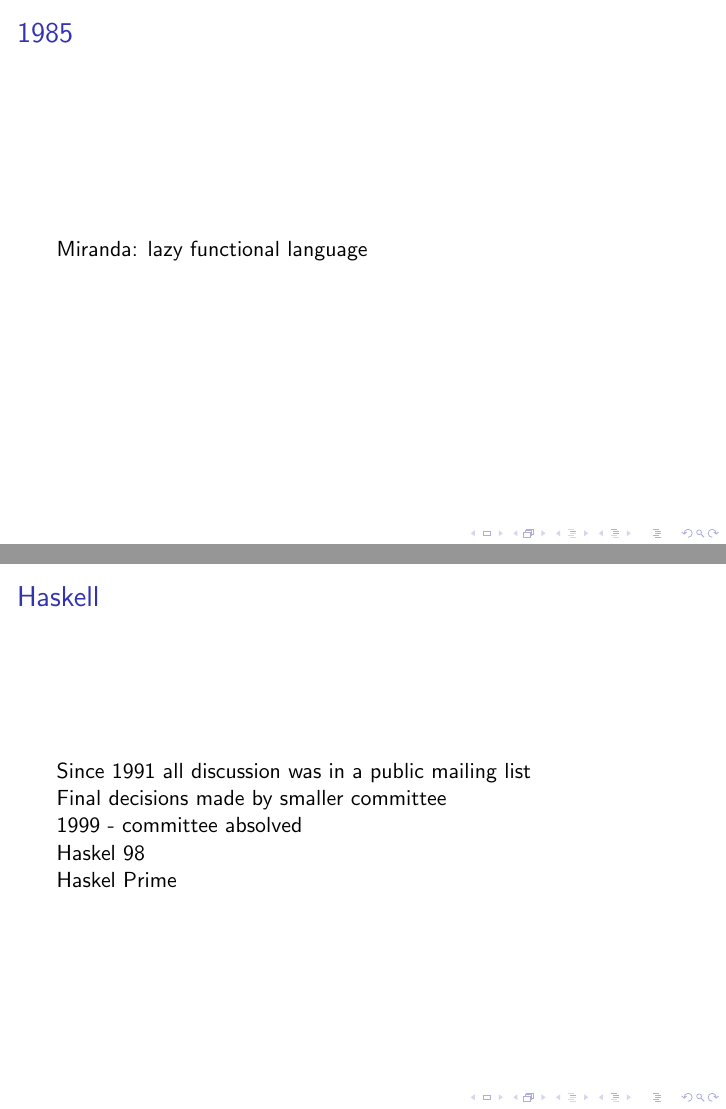
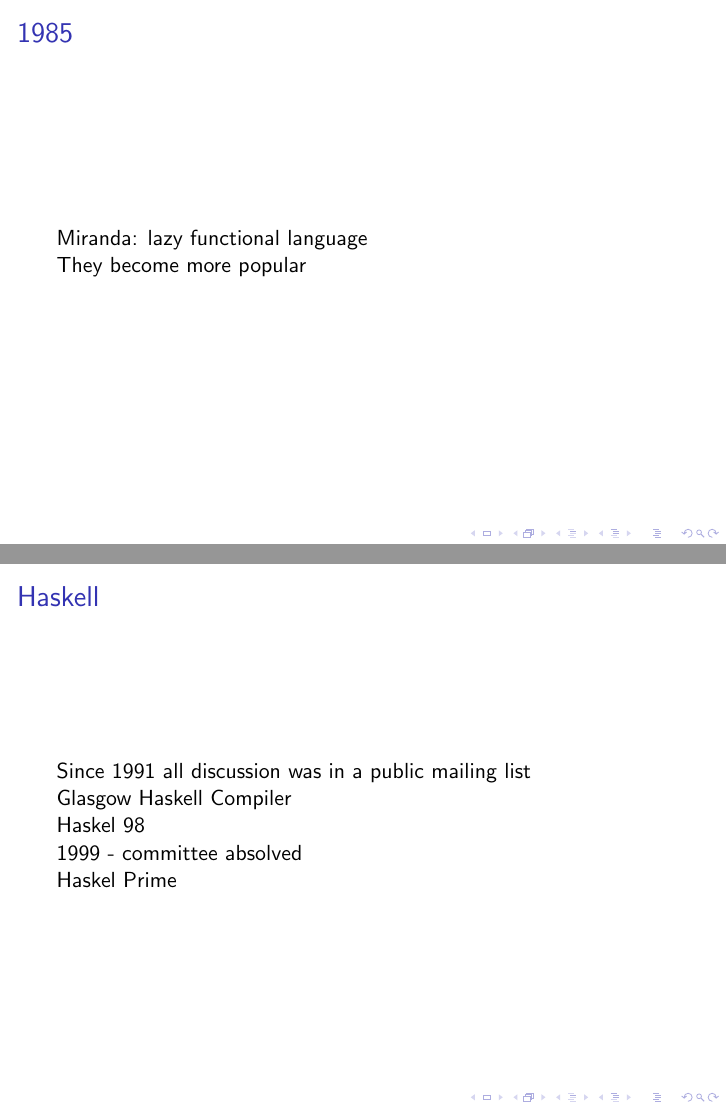
Before and after one commit to robgssp/TeamPresentation, LaTeX slides (pres.tex, which reads history.tex): pages 3 and 6 of 28, joined at a grey line. Compiled offline with pdfLaTeX.

Commit message:
Some small changes to history

```diff
--- a/history.tex
+++ b/history.tex
@@ -6,6 +6,9 @@
 \frametitle{1985}
 
 Miranda: lazy functional language
+
+
+They become more popular
 \end{frame}
 
 \begin{frame}
@@ -42,11 +45,11 @@
 
 Since 1991 all discussion was in a public mailing list
 
-Final decisions made by smaller committee
+Glasgow Haskell Compiler
+
+Haskel 98
 
 1999 - committee absolved
 
-Haskel 98
-
 Haskel Prime
 \end{frame}
```
Also changed, not shown: history.tex (2 more changed lines).
